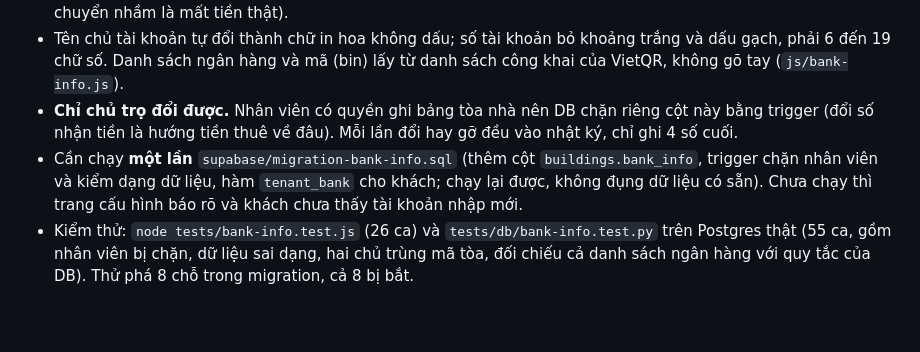
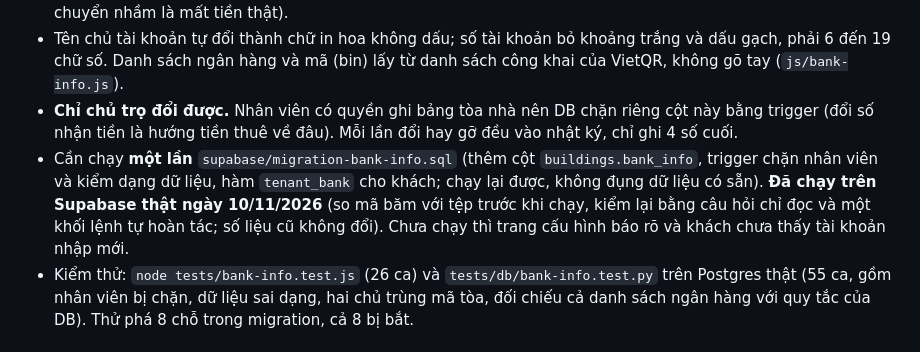
Before and after one commit to giathinh-anl/happy-home, a Markdown page: README.md, the part around the change. Drawn GitHub-style; blank space fills up the shorter version.

```diff
--- a/README.md
+++ b/README.md
@@ -336,7 +336,7 @@ Chủ trọ vào **Cấu hình tòa nhà → Tài khoản nhận tiền**, chọ
 - Thứ tự ưu tiên: tài khoản nhập cho tòa → mục `bank` trong `js/config.js` (cách cũ, vẫn chạy) → bản demo thì số mẫu. Bản chạy thật mà chưa có tài khoản nào thì **không hiện số và mã QR** (không bao giờ bịa số: khách chuyển nhầm là mất tiền thật).
 - Tên chủ tài khoản tự đổi thành chữ in hoa không dấu; số tài khoản bỏ khoảng trắng và dấu gạch, phải 6 đến 19 chữ số. Danh sách ngân hàng và mã (bin) lấy từ danh sách công khai của VietQR, không gõ tay (`js/bank-info.js`).
 - **Chỉ chủ trọ đổi được.** Nhân viên có quyền ghi bảng tòa nhà nên DB chặn riêng cột này bằng trigger (đổi số nhận tiền là hướng tiền thuê về đâu). Mỗi lần đổi hay gỡ đều vào nhật ký, chỉ ghi 4 số cuối.
-- Cần chạy **một lần** `supabase/migration-bank-info.sql` (thêm cột `buildings.bank_info`, trigger chặn nhân viên và kiểm dạng dữ liệu, hàm `tenant_bank` cho khách; chạy lại được, không đụng dữ liệu có sẵn). Chưa chạy thì trang cấu hình báo rõ và khách chưa thấy tài khoản nhập mới.
+- Cần chạy **một lần** `supabase/migration-bank-info.sql` (thêm cột `buildings.bank_info`, trigger chặn nhân viên và kiểm dạng dữ liệu, hàm `tenant_bank` cho khách; chạy lại được, không đụng dữ liệu có sẵn). **Đã chạy trên Supabase thật ngày 10/11/2026** (so mã băm với tệp trước khi chạy, kiểm lại bằng câu hỏi chỉ đọc và một khối lệnh tự hoàn tác; số liệu cũ không đổi). Chưa chạy thì trang cấu hình báo rõ và khách chưa thấy tài khoản nhập mới.
 - Kiểm thử: `node tests/bank-info.test.js` (26 ca) và `tests/db/bank-info.test.py` trên Postgres thật (55 ca, gồm nhân viên bị chặn, dữ liệu sai dạng, hai chủ trùng mã tòa, đối chiếu cả danh sách ngân hàng với quy tắc của DB). Thử phá 8 chỗ trong migration, cả 8 bị bắt.
 
 ## Trợ giúp và hướng dẫn làm quen
```
Also changed, not shown: GIAO_CHO_CHU_MOI.md (+1 -1 lines).
